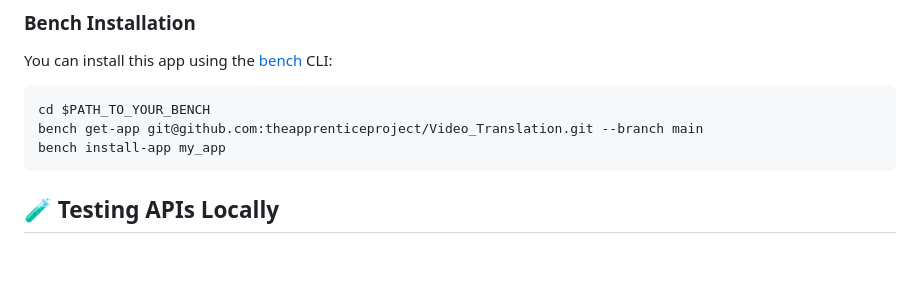
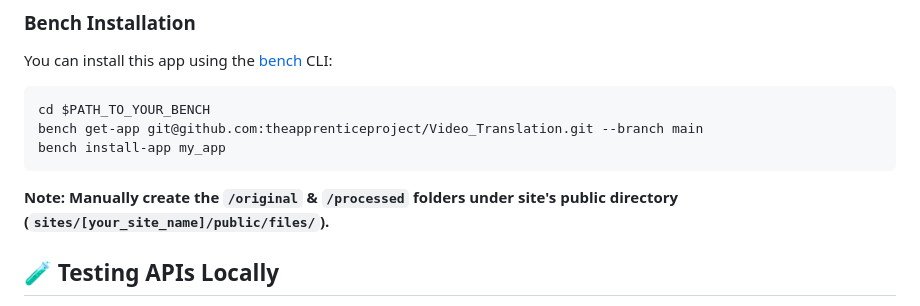
Before and after one commit to theapprenticeproject/Video_Translation, a Markdown page: README.md, the part around the change. Rendered like a GitHub page; blank space fills up the shorter version.

Commit message:
docs: added must-need note for setup

````diff
--- a/README.md
+++ b/README.md
@@ -32,6 +32,7 @@ cd $PATH_TO_YOUR_BENCH
 bench get-app git@github.com:theapprenticeproject/Video_Translation.git --branch main
 bench install-app my_app
 ```
+**Note: Manually create the  `/original` & `/processed` folders under site's public directory (`sites/[your_site_name]/public/files/`).**
 
 ## 🧪 Testing APIs Locally
 For quick sanity checks, you can check the sample file at `www/test-video.html`. It is a simple UI for testing APIs directly in the browser.
````
